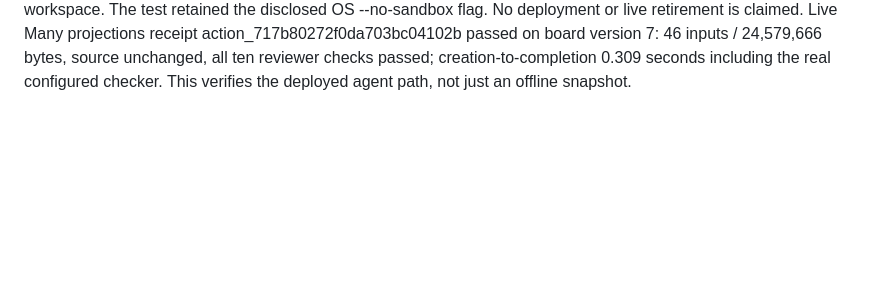
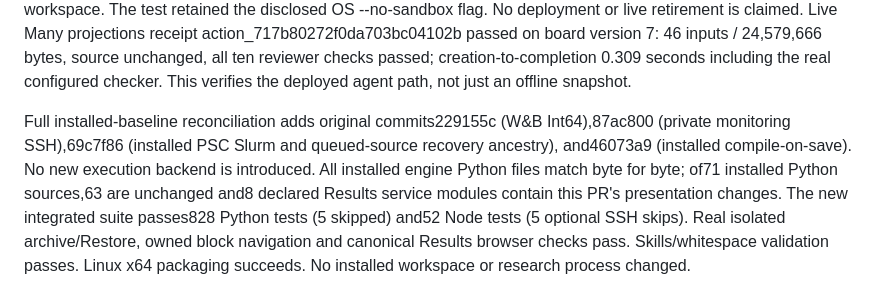
Before and after one commit to Duisterhof/SuperSurfer, a Markdown page: VALIDATION.md, the part around the change. Rendered like a GitHub page; blank space fills up the shorter version.

Commit message:
Record full installed-baseline integration verification

```diff
--- a/VALIDATION.md
+++ b/VALIDATION.md
@@ -1399,3 +1399,14 @@ an isolated setup profile under Xvfb with context isolation and renderer sandbox
 enabled, Node integration disabled and no connected workspace. The test retained
 the disclosed OS --no-sandbox flag. No deployment or live retirement is claimed.
 Live Many projections receipt action_717b80272f0da703bc04102b passed on board version 7: 46 inputs / 24,579,666 bytes, source unchanged, all ten reviewer checks passed; creation-to-completion 0.309 seconds including the real configured checker. This verifies the deployed agent path, not just an offline snapshot.
+
+Full installed-baseline reconciliation adds original commits229155c (W&B
+Int64),87ac800 (private monitoring SSH),69c7f86 (installed PSC Slurm and
+queued-source recovery ancestry), and46073a9 (installed compile-on-save).
+No new execution backend is introduced. All installed engine Python files
+match byte for byte; of71 installed Python sources,63 are unchanged and8
+declared Results service modules contain this PR's presentation changes.
+The new integrated suite passes828 Python tests (5 skipped) and52 Node tests
+(5 optional SSH skips). Real isolated archive/Restore, owned block navigation
+and canonical Results browser checks pass. Skills/whitespace validation passes.
+Linux x64 packaging succeeds. No installed workspace or research process changed.
```
